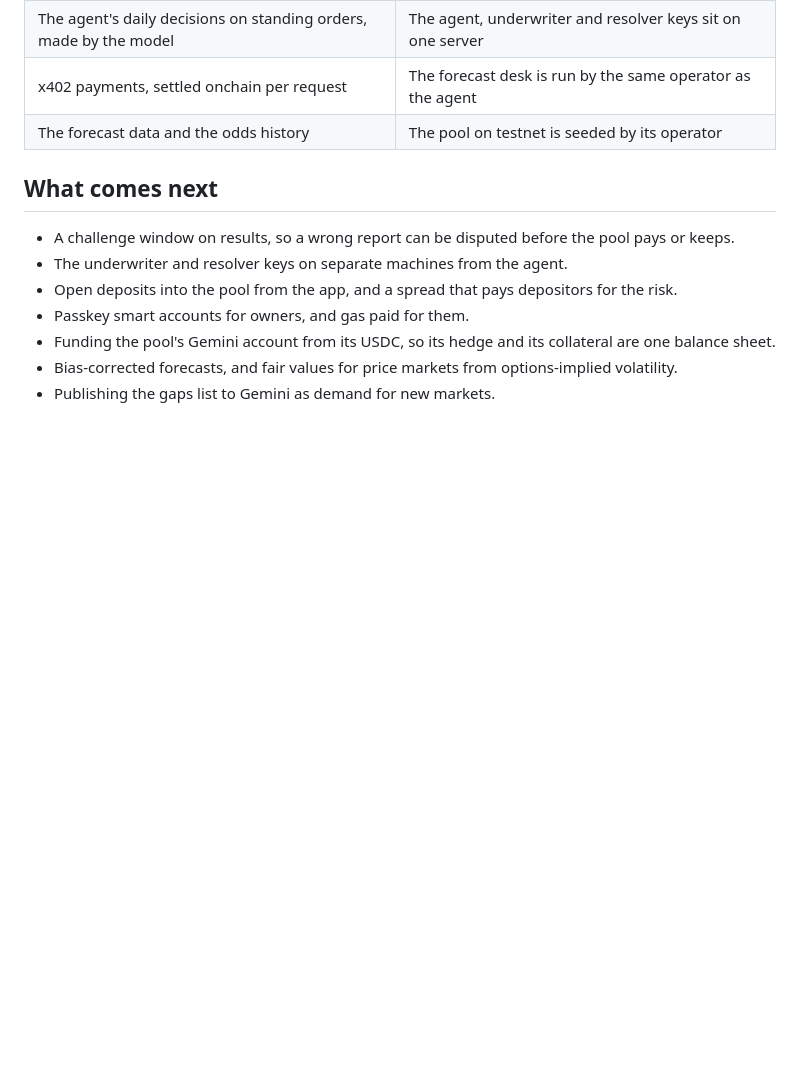
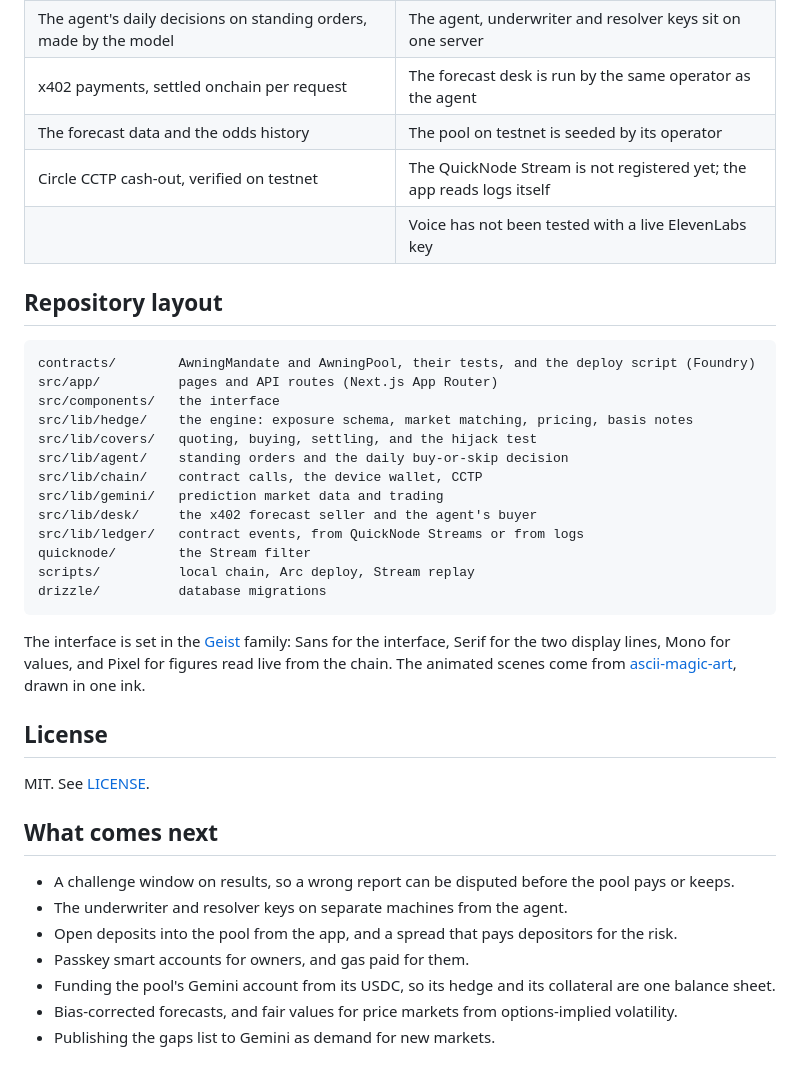
Before and after one commit to kushwahaamar-dev/awning, a Markdown page: README.md, the part around one of its changes. GitHub-like rendering; blank space fills up the shorter version.

````diff
--- a/README.md
+++ b/README.md
@@ -331,6 +378,34 @@ LIVE=1 npx vitest run src/lib/hedge/live.test.ts   # sentence → priced cover a
 | The agent's daily decisions on standing orders, made by the model | The agent, underwriter and resolver keys sit on one server |
 | x402 payments, settled onchain per request | The forecast desk is run by the same operator as the agent |
 | The forecast data and the odds history | The pool on testnet is seeded by its operator |
+| Circle CCTP cash-out, verified on testnet | The QuickNode Stream is not registered yet; the app reads logs itself |
+| | Voice has not been tested with a live ElevenLabs key |
+
+## Repository layout
+
+```
+contracts/        AwningMandate and AwningPool, their tests, and the deploy script (Foundry)
+src/app/          pages and API routes (Next.js App Router)
+src/components/   the interface
+src/lib/hedge/    the engine: exposure schema, market matching, pricing, basis notes
+src/lib/covers/   quoting, buying, settling, and the hijack test
+src/lib/agent/    standing orders and the daily buy-or-skip decision
+src/lib/chain/    contract calls, the device wallet, CCTP
+src/lib/gemini/   prediction market data and trading
+src/lib/desk/     the x402 forecast seller and the agent's buyer
+src/lib/ledger/   contract events, from QuickNode Streams or from logs
+quicknode/        the Stream filter
+scripts/          local chain, Arc deploy, Stream replay
+drizzle/          database migrations
+```
+
+The interface is set in the [Geist](https://vercel.com/font) family: Sans for the interface, Serif
+for the two display lines, Mono for values, and Pixel for figures read live from the chain. The
+animated scenes come from [ascii-magic-art](https://www.ascii-magic.com/ascii), drawn in one ink.
+
+## License
+
+MIT. See [LICENSE](LICENSE).
 
 ## What comes next
 
````
Also changed, not shown: other parts of README.md (+77 -30 lines), docs/screenshots/hijack.jpg (added), docs/screenshots/landing.jpg (added), docs/screenshots/quote.jpg (added), 4 other files.
